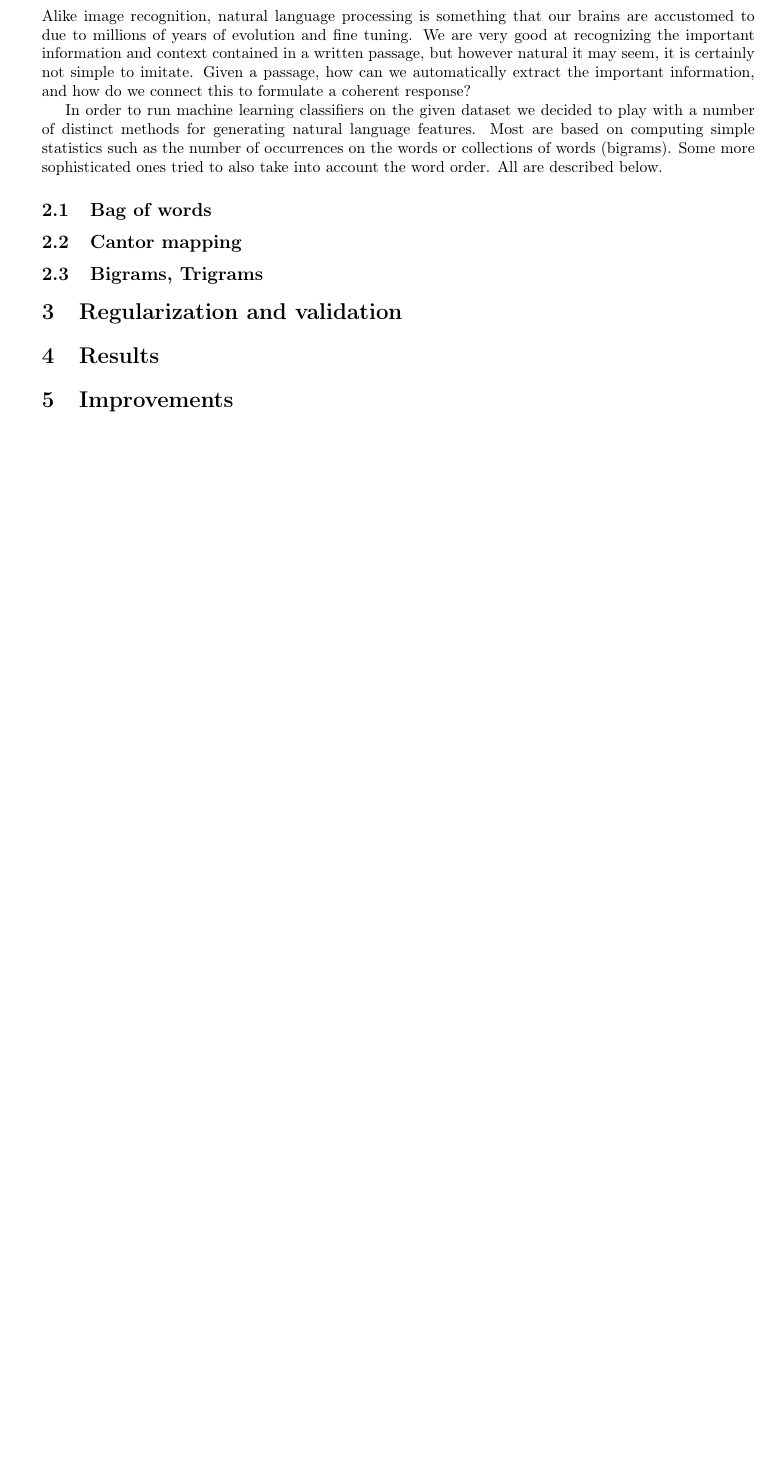
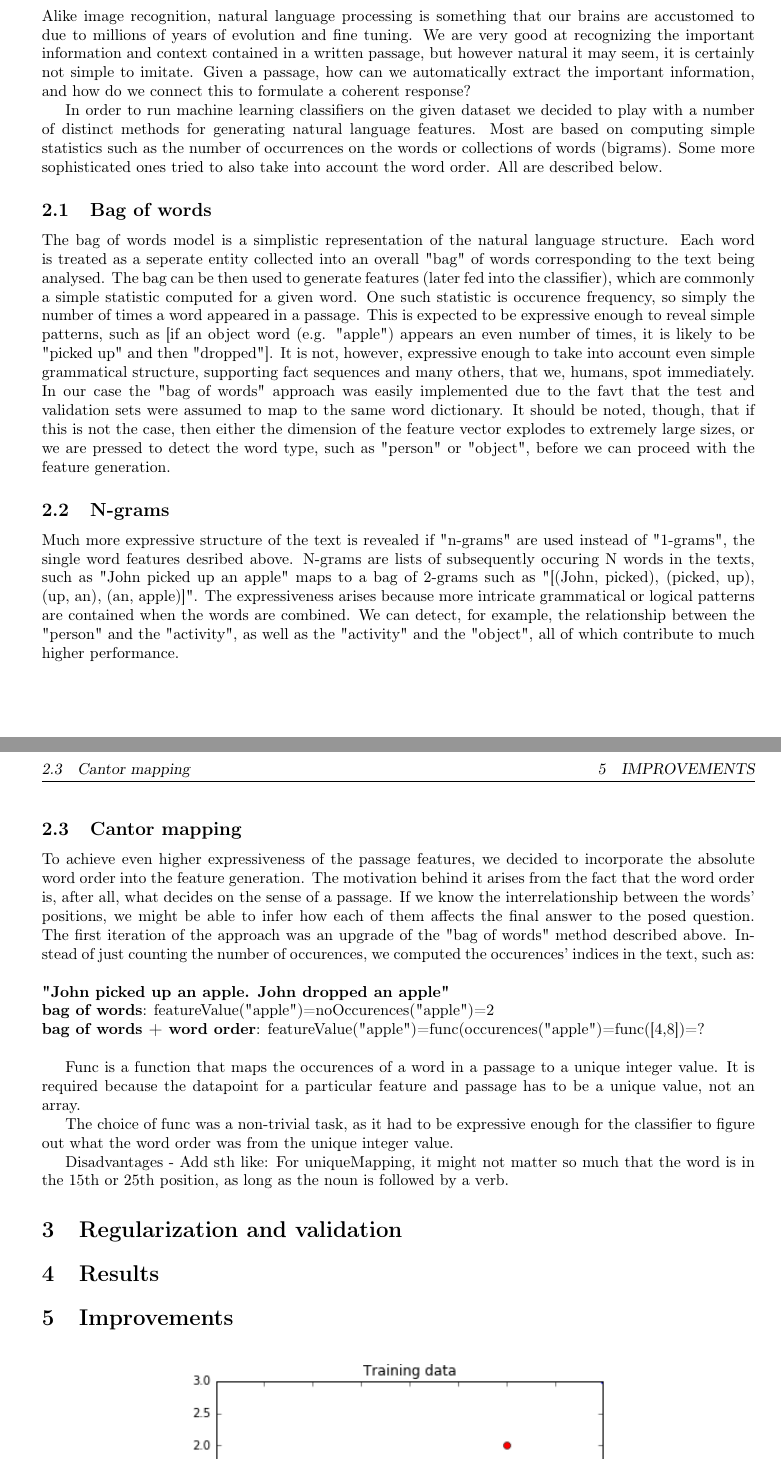
Before and after one commit to wojdziw/machine-learning-project, a LaTeX document (report/report.tex): part of page 1 of 2 before the commit and two parts of pages 1 and 2 of 3 after it, the two joined at a grey line, cut so that both start at the same text, the shorter picture padded with empty space. Compiled offline with pdfLaTeX.

Commit message:
Added a few sections

```diff
--- a/report/report.tex
+++ b/report/report.tex
@@ -62,11 +62,28 @@ In order to run machine learning classifiers on the given dataset we decided to
 
 \subsection{Bag of words}
 
+The bag of words model is a simplistic representation of the natural language structure. Each word is treated as a seperate entity collected into an overall "bag" of words corresponding to the text being analysed. The bag can be then used to generate features (later fed into the classifier), which are commonly a simple statistic computed for a given word. One such statistic is occurence frequency, so simply the number of times a word appeared in a passage. This is expected to be expressive enough to reveal simple patterns, such as [if an object word (e.g. "apple") appears an even number of times, it is likely to be "picked up" and then "dropped"]. It is not, however, expressive enough to take into account even simple grammatical structure, supporting fact sequences and many others, that we, humans, spot immediately.
+In our case the "bag of words" approach was easily implemented due to the favt that the test and validation sets were assumed to map to the same word dictionary. It should be noted, though, that if this is not the case, then either the dimension of the feature vector explodes to extremely large sizes, or we are pressed to detect the word type, such as "person" or "object", before we can proceed with the feature generation.
 
+\subsection{N-grams}
+
+Much more expressive structure of the text is revealed if "n-grams" are used instead of "1-grams", the single word features desribed above. N-grams are lists of subsequently occuring N words in the texts, such as "John picked up an apple" maps to a bag of 2-grams such as "[(John, picked), (picked, up), (up, an), (an, apple)]". The expressiveness arises because more intricate grammatical or logical patterns are contained when the words are combined. We can detect, for example, the relationship between the "person" and the "activity", as well as the "activity" and the "object", all of which contribute to much higher performance.
 
 \subsection{Cantor mapping}
 
-\subsection{Bigrams, Trigrams}
+To achieve even higher expressiveness of the passage features, we decided to incorporate the absolute word order into the feature generation. The motivation behind it arises from the fact that the word order is, after all, what decides on the sense of a passage. If we know the interrelationship between the words' positions, we might be able to infer how each of them affects the final answer to the posed question.
+The first iteration of the approach was an upgrade of the "bag of words" method described above. Instead of just counting the number of occurences, we computed the occurences' indices in the text, such as: \\
+
+\noindent \textbf{"John picked up an apple. John dropped an apple"} \\
+\textbf{bag of words}: featureValue("apple")=noOccurences("apple")=2 \\
+\textbf{bag of words + word order}: featureValue("apple")=func(occurences("apple")=func([4,8])=? \\
+
+Func is a function that maps the occurences of a word in a passage to a unique integer value. It is required because the datapoint for a particular feature and passage has to be a unique value, not an array.
+
+The choice of func was a non-trivial task, as it had to be expressive enough for the classifier to figure out what the word order was from the unique integer value.
+
+Disadvantages - Add sth like:
+For uniqueMapping, it might not matter so much that the word is in the 15th or 25th position, as long as the noun is followed by a verb.
 
 \section{Regularization and validation}
 
```
Also changed, not shown: report/report.pdf, 1 other file.
